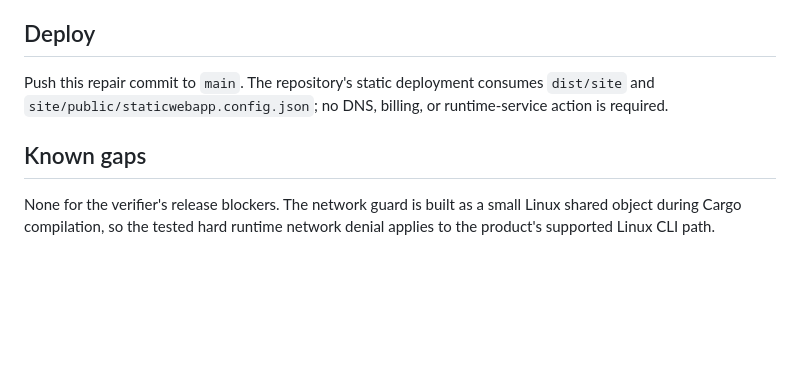
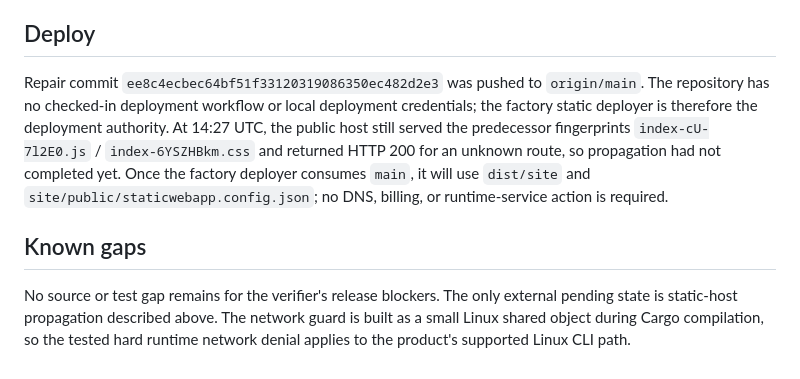
Before and after one commit to B-Divyesh/sf-agent-cli-contract, a Markdown page: .factory/handoff.md, the part around the change. Rendered like a GitHub page; blank space fills up the shorter version.

Commit message:
docs: record repair deployment state

```diff
--- a/.factory/handoff.md
+++ b/.factory/handoff.md
@@ -43,8 +43,8 @@ The pre-existing `verify-url.sh` helper is not present in this checkout. Equival
 
 ## Deploy
 
-Push this repair commit to `main`. The repository's static deployment consumes `dist/site` and `site/public/staticwebapp.config.json`; no DNS, billing, or runtime-service action is required.
+Repair commit `ee8c4ecbec64bf51f33120319086350ec482d2e3` was pushed to `origin/main`. The repository has no checked-in deployment workflow or local deployment credentials; the factory static deployer is therefore the deployment authority. At 14:27 UTC, the public host still served the predecessor fingerprints `index-cU-7l2E0.js` / `index-6YSZHBkm.css` and returned HTTP 200 for an unknown route, so propagation had not completed yet. Once the factory deployer consumes `main`, it will use `dist/site` and `site/public/staticwebapp.config.json`; no DNS, billing, or runtime-service action is required.
 
 ## Known gaps
 
-None for the verifier's release blockers. The network guard is built as a small Linux shared object during Cargo compilation, so the tested hard runtime network denial applies to the product's supported Linux CLI path.
+No source or test gap remains for the verifier's release blockers. The only external pending state is static-host propagation described above. The network guard is built as a small Linux shared object during Cargo compilation, so the tested hard runtime network denial applies to the product's supported Linux CLI path.
```
